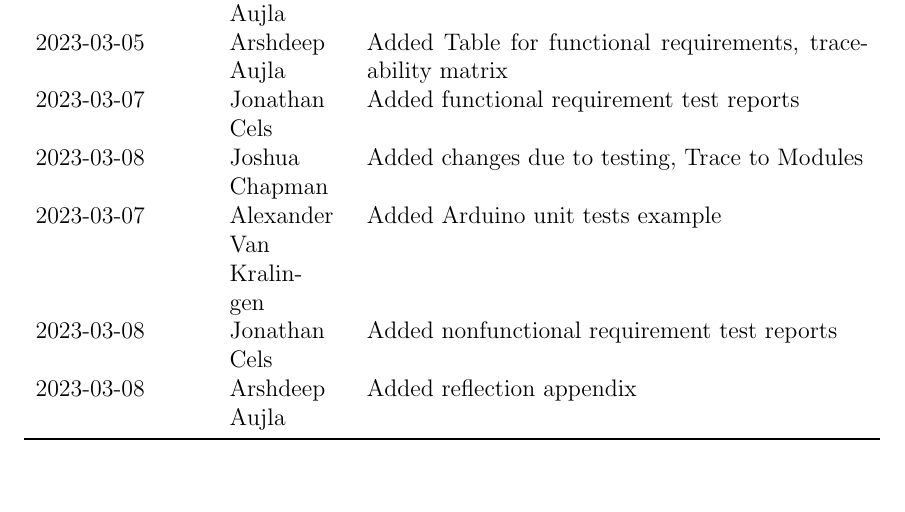
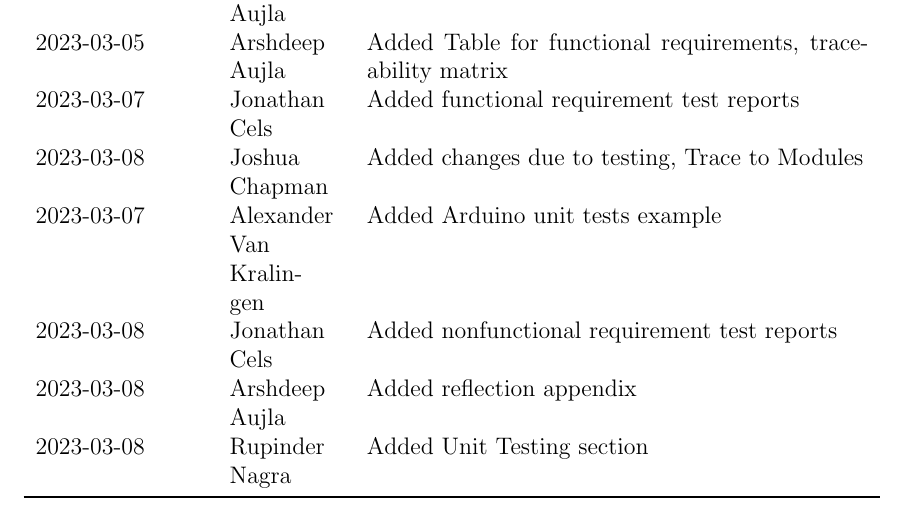
Before and after one commit to JonCels/chess-connect, a LaTeX document (docs/VnVReport/VnVReport.tex): part of page 2 of 30, cut so that both start at the same text, the shorter picture padded with empty space. Compiled offline with pdfLaTeX.

Commit message:
revision history

```diff
--- a/docs/VnVReport/VnVReport.tex
+++ b/docs/VnVReport/VnVReport.tex
@@ -97,6 +97,7 @@
 2023-03-07 & Alexander Van Kralingen & Added Arduino unit tests example\\
 2023-03-08 & Jonathan Cels & Added nonfunctional requirement test reports\\
 2023-03-08 & Arshdeep Aujla & Added reflection appendix\\
+2023-03-08 & Rupinder Nagra & Added Unit Testing section\\
 \bottomrule
 \end{tabularx}
 
```
Also changed, not shown: docs/VnVReport/VnVReport.pdf.
